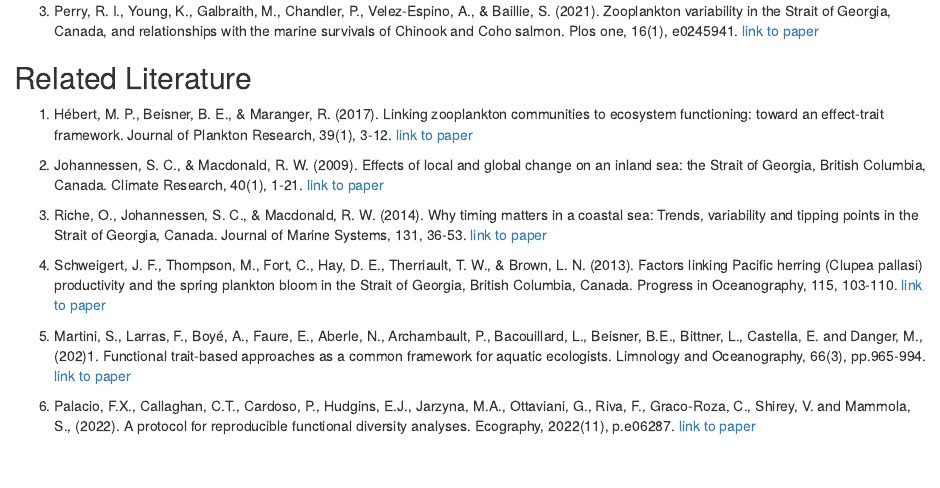
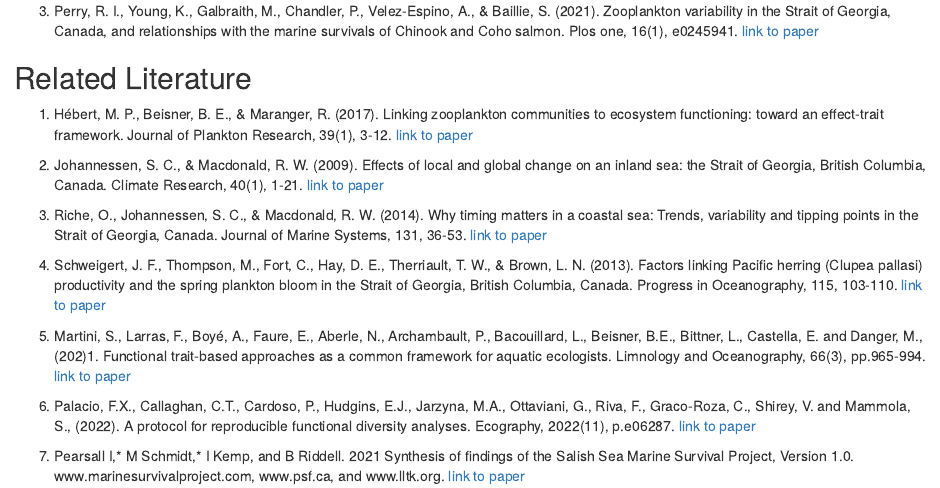
Before and after one commit to CIEE-Living-Data-Project/Species_distributions_and_traits, an R Markdown document (working_group_materials/ReadingList.Rmd): the page in a window 1100 px wide, from 260 px down. The pictures show the output file working_group_materials/ReadingList.html that the author committed with the source, opened offline.

Commit message:
updated literature list

```diff
--- a/working_group_materials/ReadingList.Rmd
+++ b/working_group_materials/ReadingList.Rmd
@@ -26,3 +26,5 @@ output: html_document
 5. Martini, S., Larras, F., Boyé, A., Faure, E., Aberle, N., Archambault, P., Bacouillard, L., Beisner, B.E., Bittner, L., Castella, E. and Danger, M., (202)1. Functional trait‐based approaches as a common framework for aquatic ecologists. Limnology and Oceanography, 66(3), pp.965-994. [link to paper](https://doi.org/10.1002/lno.11655)
 
 6. Palacio, F.X., Callaghan, C.T., Cardoso, P., Hudgins, E.J., Jarzyna, M.A., Ottaviani, G., Riva, F., Graco‐Roza, C., Shirey, V. and Mammola, S., (2022). A protocol for reproducible functional diversity analyses. Ecography, 2022(11), p.e06287. [link to paper](https://doi.org/10.1111/ecog.06287)
+
+7. Pearsall I,* M Schmidt,* I Kemp, and B Riddell. 2021 Synthesis of findings of the Salish Sea Marine Survival Project, Version 1.0. www.marinesurvivalproject.com, www.psf.ca, and www.lltk.org. [link to paper](https://marinesurvivalproject.com/research-findings/)
```
Also changed, not shown: working_group_materials/ReadingList.html.
